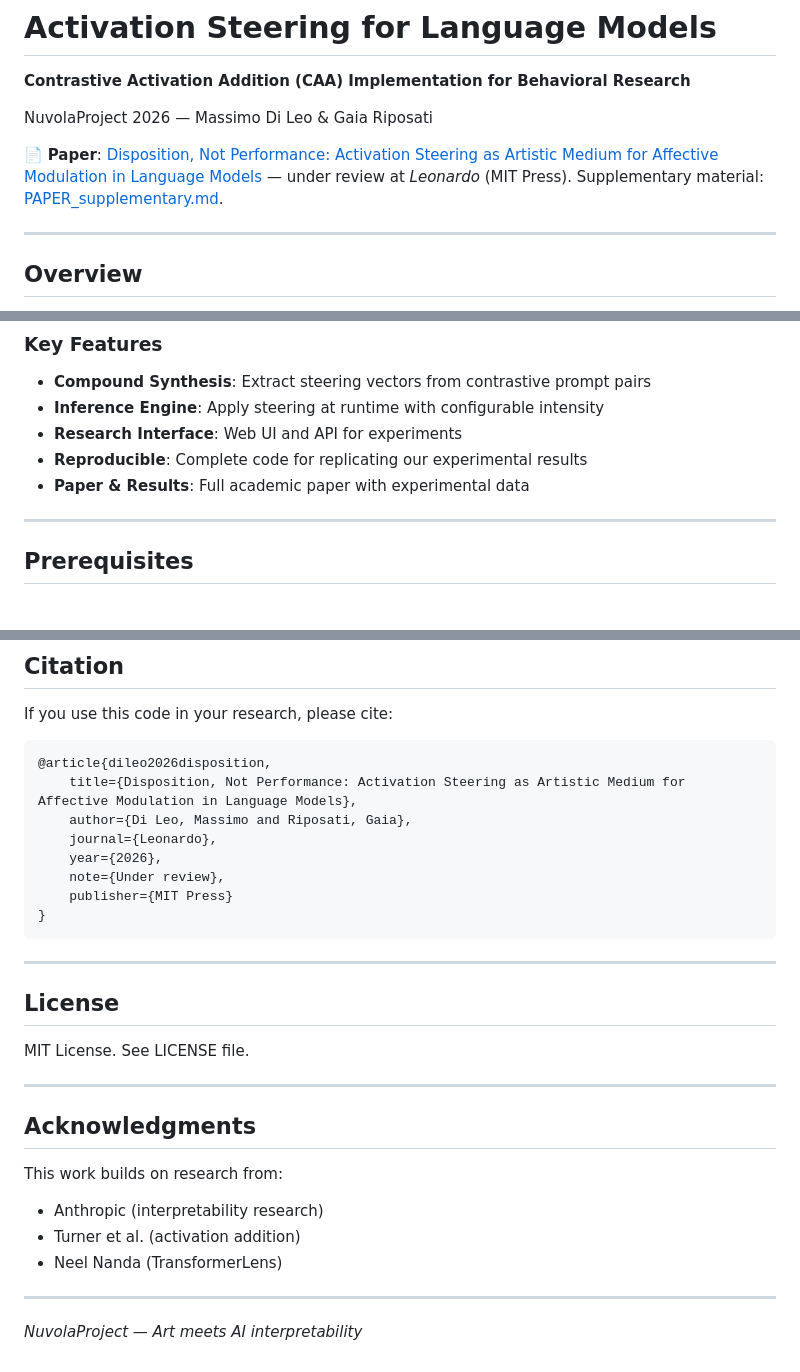
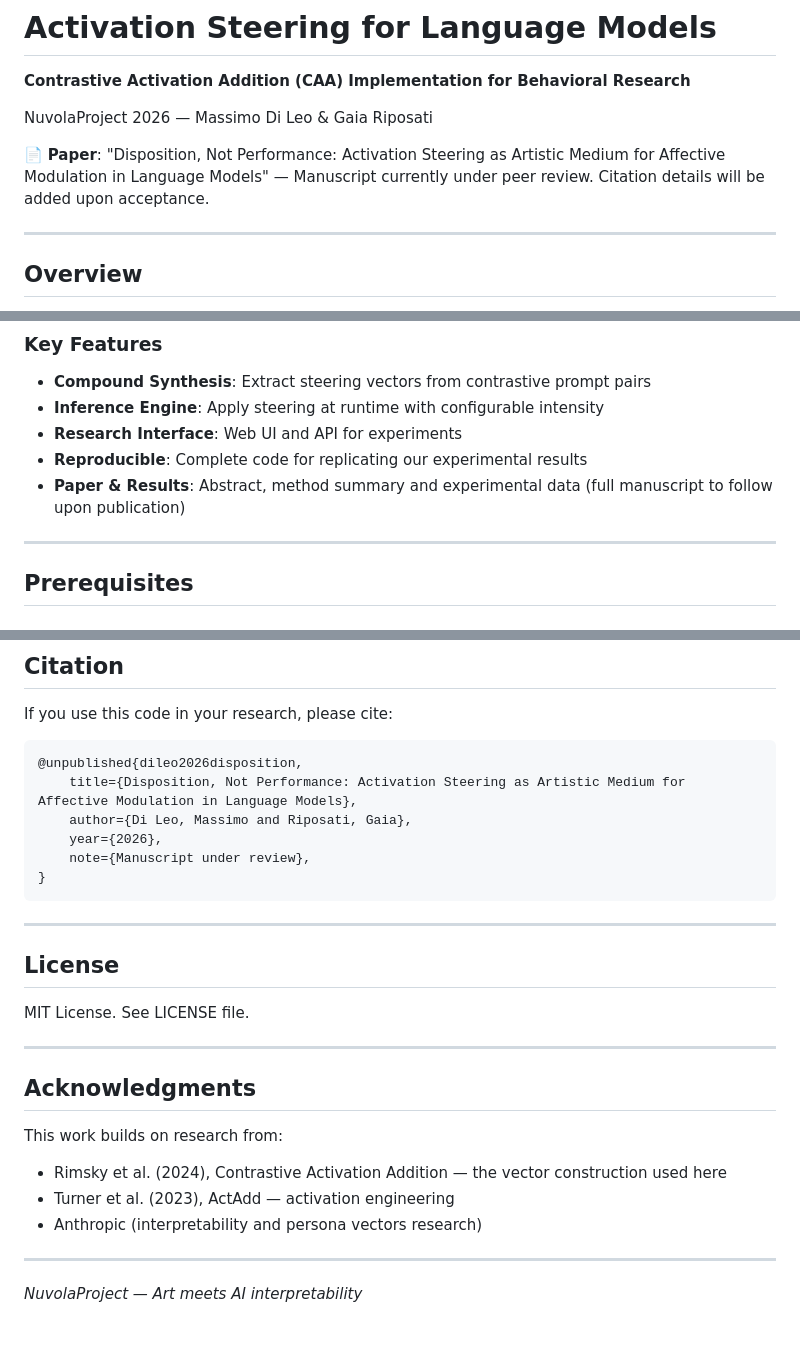
Before and after one commit to mc9625/activation-steering-experiments, a Markdown page: README.md, 3 parts joined by grey strips. Rendered like a GitHub page; blank space fills up the shorter version.

Commit message:
Update README.md
Minor corrections to README.md

````diff
--- a/README.md
+++ b/README.md
@@ -21,7 +21,7 @@ By downloading and using this software, you agree that you are solely responsibl
 
 NuvolaProject 2026 — Massimo Di Leo & Gaia Riposati
 
-📄 **Paper**: [Disposition, Not Performance: Activation Steering as Artistic Medium for Affective Modulation in Language Models](paper/PAPER_main.md) — under review at *Leonardo* (MIT Press). Supplementary material: [PAPER_supplementary.md](paper/PAPER_supplementary.md).
+📄 **Paper**: "Disposition, Not Performance: Activation Steering as Artistic Medium for Affective Modulation in Language Models" — Manuscript currently under peer review. Citation details will be added upon acceptance.
 
 ---
 
@@ -35,7 +35,7 @@ This repository provides tools for **activation steering** — a technique that
 - **Inference Engine**: Apply steering at runtime with configurable intensity
 - **Research Interface**: Web UI and API for experiments
 - **Reproducible**: Complete code for replicating our experimental results
-- **Paper & Results**: Full academic paper with experimental data
+- **Paper & Results**: Abstract, method summary and experimental data (full manuscript to follow upon publication)
 
 ---
 
@@ -332,13 +331,11 @@ Generate with steering.
 If you use this code in your research, please cite:
 
 ```bibtex
-@article{dileo2026disposition,
+@unpublished{dileo2026disposition,
     title={Disposition, Not Performance: Activation Steering as Artistic Medium for Affective Modulation in Language Models},
     author={Di Leo, Massimo and Riposati, Gaia},
-    journal={Leonardo},
     year={2026},
-    note={Under review},
-    publisher={MIT Press}
+    note={Manuscript under review},
 }
 ```
 
@@ -353,9 +350,9 @@ MIT License. See LICENSE file.
 ## Acknowledgments
 
 This work builds on research from:
-- Anthropic (interpretability research)
-- Turner et al. (activation addition)
-- Neel Nanda (TransformerLens)
+- Rimsky et al. (2024), Contrastive Activation Addition — the vector construction used here
+- Turner et al. (2023), ActAdd — activation engineering
+- Anthropic (interpretability and persona vectors research)
 
 ---
 
````
Also changed, not shown: other parts of README.md (+1 -2 lines).
